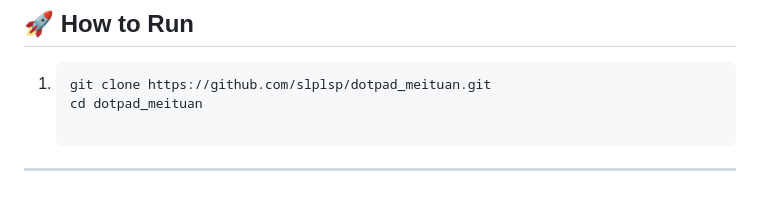
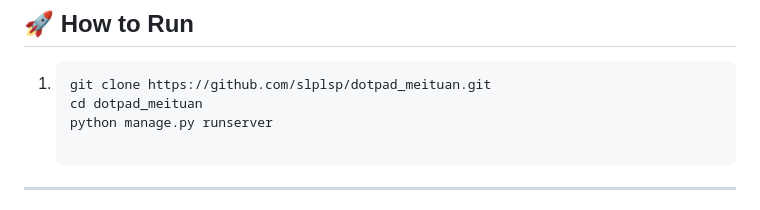
Before and after one commit to slplsp/dotpad_meituan, a Markdown page: README.md, the part around the change. Rendered like a GitHub page.

````diff
--- a/README.md
+++ b/README.md
@@ -38,6 +38,7 @@ This assessment is based solely on the team leader's perspective. If there are a
    ```bash
    git clone https://github.com/slplsp/dotpad_meituan.git
    cd dotpad_meituan
+   python manage.py runserver
 
 ---
 ## 📞 Contact
````
